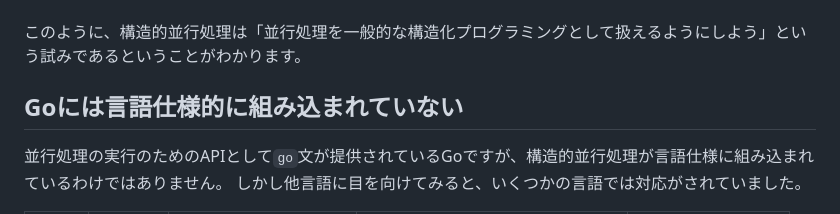
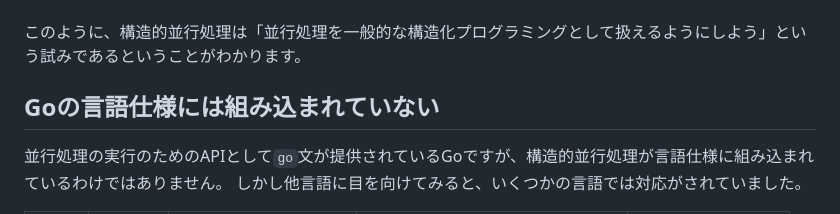
Before and after one commit to kakkky/scriptorium, a Markdown page: articles/b9a4f34739ddb4.md, the part around the change. GitHub-like rendering.

```diff
--- a/articles/b9a4f34739ddb4.md
+++ b/articles/b9a4f34739ddb4.md
@@ -177,7 +177,7 @@ func hoge() error {
 このように、構造的並行処理は「並行処理を一般的な構造化プログラミングとして扱えるようにしよう」という試みであるということがわかります。
 
 
-## Goには言語仕様的に組み込まれていない
+## Goの言語仕様には組み込まれていない
 並行処理の実行のためのAPIとして`go`文が提供されているGoですが、構造的並行処理が言語仕様に組み込まれているわけではありません。
 しかし他言語に目を向けてみると、いくつかの言語では対応がされていました。
 
```
